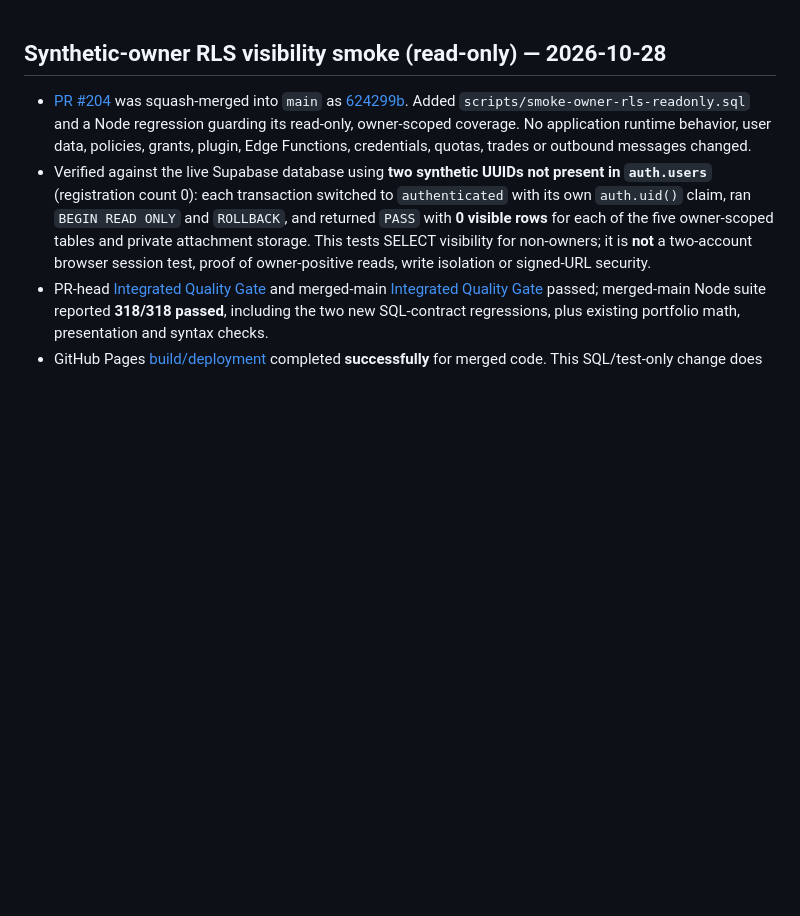
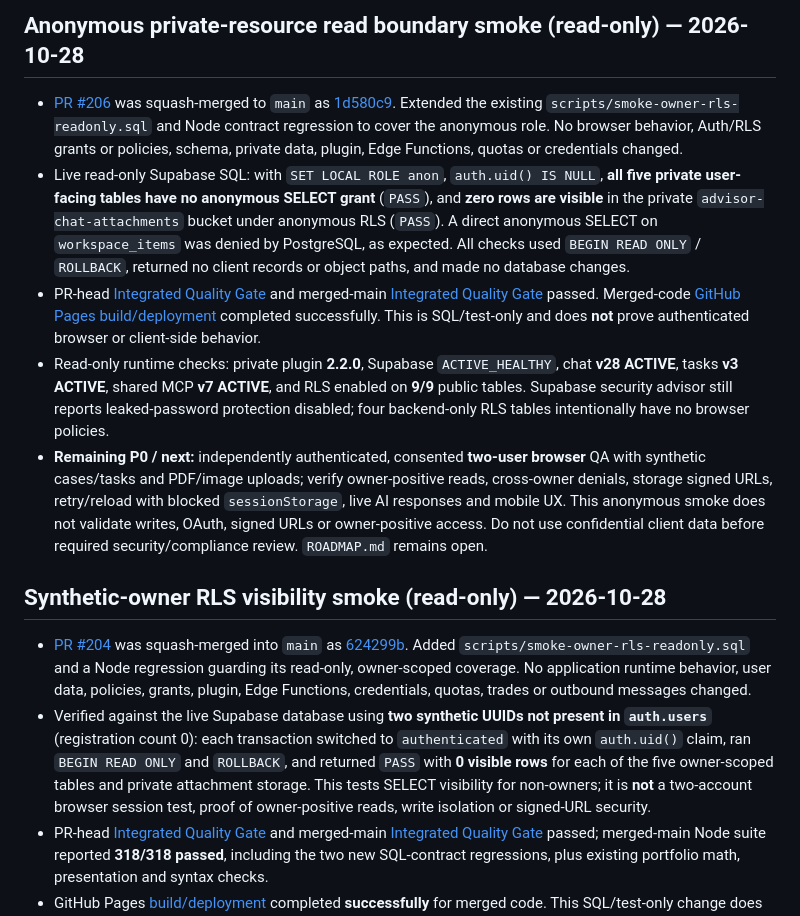
Before and after one commit to ablaiskiy5/advisor-ai-website, a Markdown page: PROJECT_STATE.md, the part around the change. Drawn GitHub-style; blank space fills up the shorter version.

Commit message:
Record verified anonymous RLS smoke release and remaining authenticated QA

```diff
--- a/PROJECT_STATE.md
+++ b/PROJECT_STATE.md
@@ -1,3 +1,11 @@
+## Anonymous private-resource read boundary smoke (read-only) — 2026-10-28
+
+- [PR #206](https://github.com/ablaiskiy5/advisor-ai-website/pull/206) was squash-merged to `main` as [1d580c9](https://github.com/ablaiskiy5/advisor-ai-website/commit/1d580c937106f5209119c957f3ab5d6787524609). Extended the existing `scripts/smoke-owner-rls-readonly.sql` and Node contract regression to cover the anonymous role. No browser behavior, Auth/RLS grants or policies, schema, private data, plugin, Edge Functions, quotas or credentials changed.
+- Live read-only Supabase SQL: with `SET LOCAL ROLE anon`, `auth.uid() IS NULL`, **all five private user-facing tables have no anonymous SELECT grant** (`PASS`), and **zero rows are visible** in the private `advisor-chat-attachments` bucket under anonymous RLS (`PASS`). A direct anonymous SELECT on `workspace_items` was denied by PostgreSQL, as expected. All checks used `BEGIN READ ONLY` / `ROLLBACK`, returned no client records or object paths, and made no database changes.
+- PR-head [Integrated Quality Gate](https://github.com/ablaiskiy5/advisor-ai-website/actions/runs/40576189351) and merged-main [Integrated Quality Gate](https://github.com/ablaiskiy5/advisor-ai-website/actions/runs/40576299290) passed. Merged-code [GitHub Pages build/deployment](https://github.com/ablaiskiy5/advisor-ai-website/actions/runs/40576298210) completed successfully. This is SQL/test-only and does **not** prove authenticated browser or client-side behavior.
+- Read-only runtime checks: private plugin **2.2.0**, Supabase `ACTIVE_HEALTHY`, chat **v28 ACTIVE**, tasks **v3 ACTIVE**, shared MCP **v7 ACTIVE**, and RLS enabled on **9/9** public tables. Supabase security advisor still reports leaked-password protection disabled; four backend-only RLS tables intentionally have no browser policies.
+- **Remaining P0 / next:** independently authenticated, consented **two-user browser** QA with synthetic cases/tasks and PDF/image uploads; verify owner-positive reads, cross-owner denials, storage signed URLs, retry/reload with blocked `sessionStorage`, live AI responses and mobile UX. This anonymous smoke does not validate writes, OAuth, signed URLs or owner-positive access. Do not use confidential client data before required security/compliance review. `ROADMAP.md` remains open.
+
 ## Synthetic-owner RLS visibility smoke (read-only) — 2026-10-28
 
 - [PR #204](https://github.com/ablaiskiy5/advisor-ai-website/pull/204) was squash-merged into `main` as [624299b](https://github.com/ablaiskiy5/advisor-ai-website/commit/624299ba1b17909585dac6a54ef8e68e8210cf28). Added `scripts/smoke-owner-rls-readonly.sql` and a Node regression guarding its read-only, owner-scoped coverage. No application runtime behavior, user data, policies, grants, plugin, Edge Functions, credentials, quotas, trades or outbound messages changed.
```
